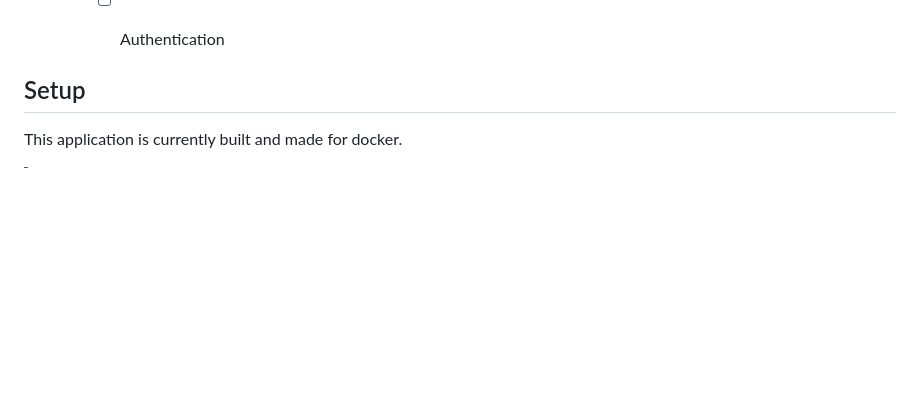
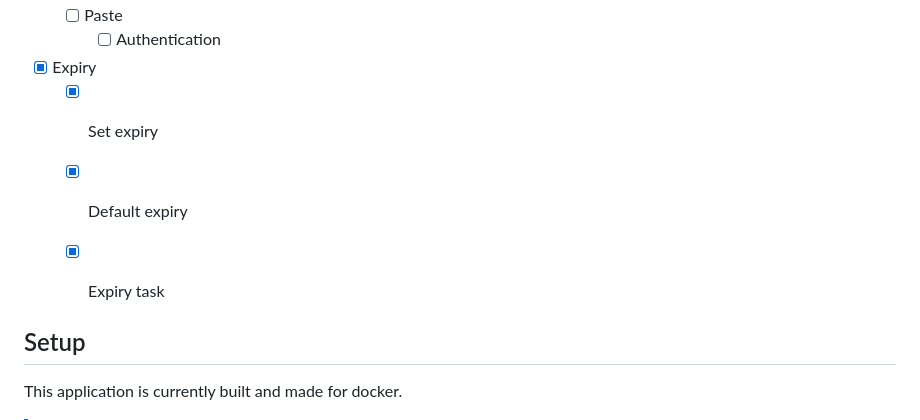
Before and after one commit to mplatypus/platy-paste-backend, a Markdown page: README.md, the part around the change. Drawn GitHub-style; blank space fills up the shorter version.

Commit message:
Update README with expiry stuff.

```diff
--- a/README.md
+++ b/README.md
@@ -34,6 +34,10 @@ Below is a list of features. The checked boxes mean they have been implemented.
 - [ ] Authentication
     - [ ] Paste
         - [ ] Authentication
+- [x] Expiry
+    - [x] Set expiry
+    - [x] Default expiry
+    - [x] Expiry task
 
 
 ## Setup
```
